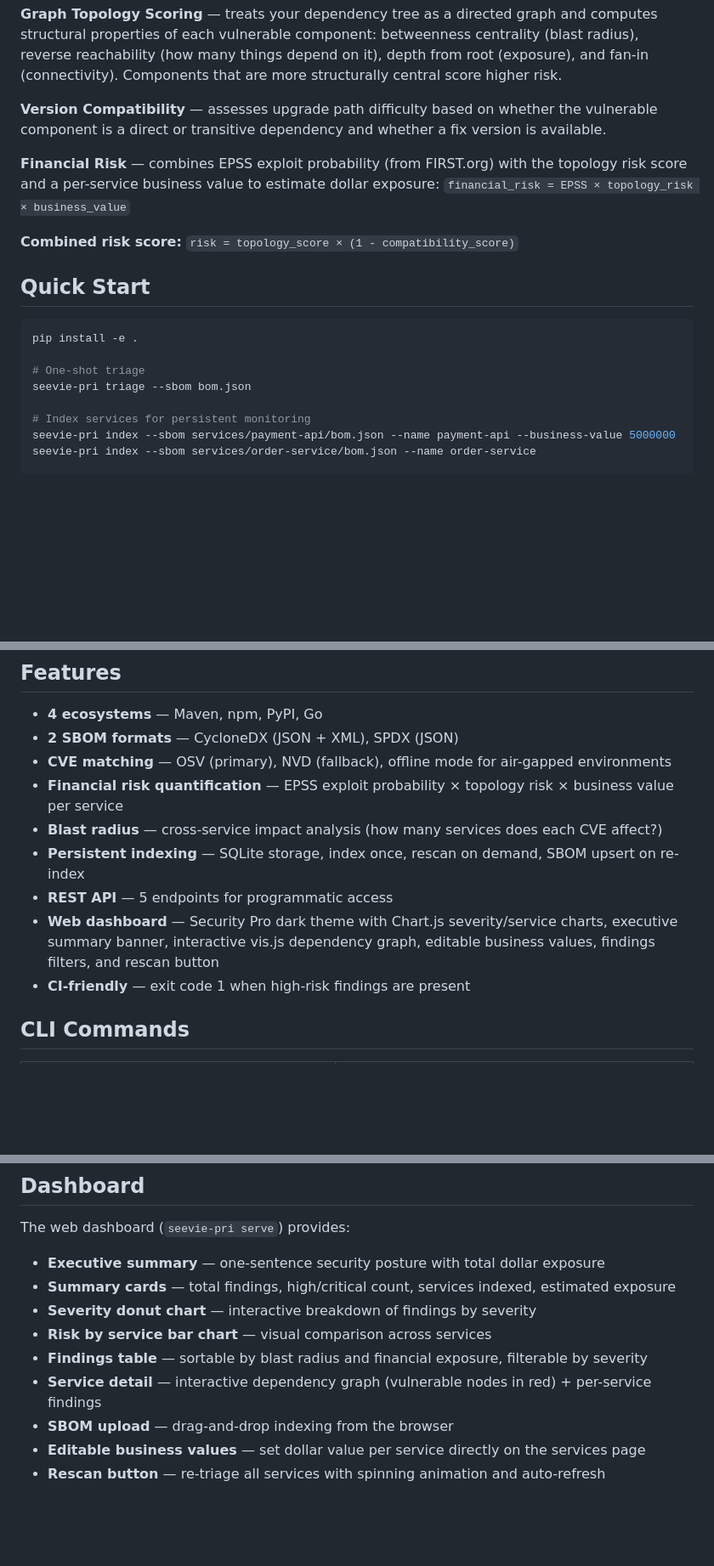
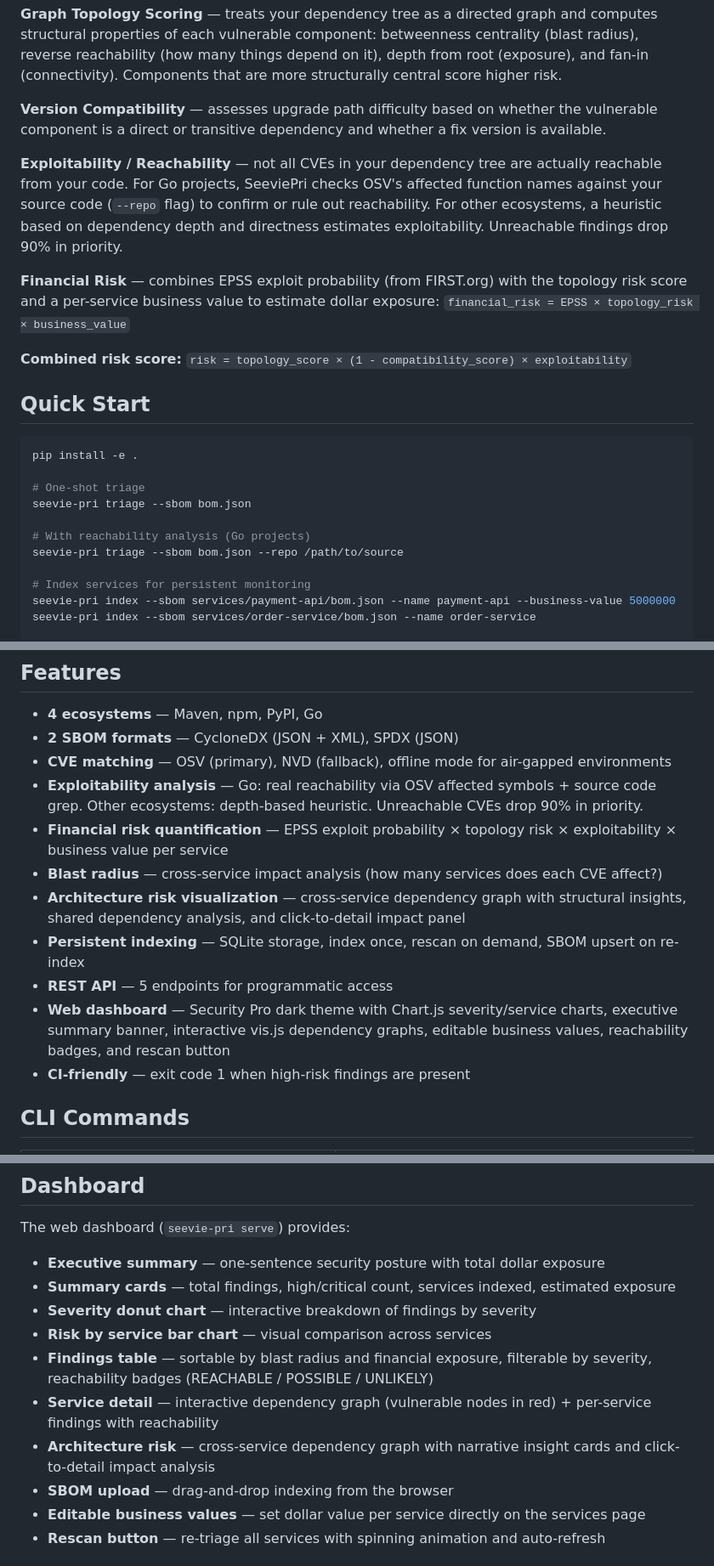
Before and after one commit to heyjerrybecker/seevie-pri, a Markdown page: README.md, 3 parts joined by grey strips. Shown at 85% size. Drawn GitHub-style; blank space fills up the shorter version.

Commit message:
docs: README — add exploitability analysis, architecture risk, updated formula
Co-Authored-By: Claude Opus 4.6 (1M context) <noreply@anthropic.com>

```diff
--- a/README.md
+++ b/README.md
@@ -12,9 +12,11 @@ SeeviePri applies **graph topology analysis** to your dependency graphs, produci
 
 **Version Compatibility** — assesses upgrade path difficulty based on whether the vulnerable component is a direct or transitive dependency and whether a fix version is available.
 
+**Exploitability / Reachability** — not all CVEs in your dependency tree are actually reachable from your code. For Go projects, SeeviePri checks OSV's affected function names against your source code (`--repo` flag) to confirm or rule out reachability. For other ecosystems, a heuristic based on dependency depth and directness estimates exploitability. Unreachable findings drop 90% in priority.
+
 **Financial Risk** — combines EPSS exploit probability (from FIRST.org) with the topology risk score and a per-service business value to estimate dollar exposure: `financial_risk = EPSS × topology_risk × business_value`
 
-**Combined risk score:** `risk = topology_score × (1 - compatibility_score)`
+**Combined risk score:** `risk = topology_score × (1 - compatibility_score) × exploitability`
 
 ## Quick Start
 
@@ -23,6 +25,9 @@ pip install -e .
 
 # One-shot triage
 seevie-pri triage --sbom bom.json
+
+# With reachability analysis (Go projects)
+seevie-pri triage --sbom bom.json --repo /path/to/source
 
 # Index services for persistent monitoring
 seevie-pri index --sbom services/payment-api/bom.json --name payment-api --business-value 5000000
@@ -41,11 +46,13 @@ seevie-pri serve --port 8080
 - **4 ecosystems** — Maven, npm, PyPI, Go
 - **2 SBOM formats** — CycloneDX (JSON + XML), SPDX (JSON)
 - **CVE matching** — OSV (primary), NVD (fallback), offline mode for air-gapped environments
-- **Financial risk quantification** — EPSS exploit probability × topology risk × business value per service
+- **Exploitability analysis** — Go: real reachability via OSV affected symbols + source code grep. Other ecosystems: depth-based heuristic. Unreachable CVEs drop 90% in priority.
+- **Financial risk quantification** — EPSS exploit probability × topology risk × exploitability × business value per service
 - **Blast radius** — cross-service impact analysis (how many services does each CVE affect?)
+- **Architecture risk visualization** — cross-service dependency graph with structural insights, shared dependency analysis, and click-to-detail impact panel
 - **Persistent indexing** — SQLite storage, index once, rescan on demand, SBOM upsert on re-index
 - **REST API** — 5 endpoints for programmatic access
-- **Web dashboard** — Security Pro dark theme with Chart.js severity/service charts, executive summary banner, interactive vis.js dependency graph, editable business values, findings filters, and rescan button
+- **Web dashboard** — Security Pro dark theme with Chart.js severity/service charts, executive summary banner, interactive vis.js dependency graphs, editable business values, reachability badges, and rescan button
 - **CI-friendly** — exit code 1 when high-risk findings are present
 
 ## CLI Commands
@@ -65,8 +72,9 @@ The web dashboard (`seevie-pri serve`) provides:
 - **Summary cards** — total findings, high/critical count, services indexed, estimated exposure
 - **Severity donut chart** — interactive breakdown of findings by severity
 - **Risk by service bar chart** — visual comparison across services
-- **Findings table** — sortable by blast radius and financial exposure, filterable by severity
-- **Service detail** — interactive dependency graph (vulnerable nodes in red) + per-service findings
+- **Findings table** — sortable by blast radius and financial exposure, filterable by severity, reachability badges (REACHABLE / POSSIBLE / UNLIKELY)
+- **Service detail** — interactive dependency graph (vulnerable nodes in red) + per-service findings with reachability
+- **Architecture risk** — cross-service dependency graph with narrative insight cards and click-to-detail impact analysis
 - **SBOM upload** — drag-and-drop indexing from the browser
 - **Editable business values** — set dollar value per service directly on the services page
 - **Rescan button** — re-triage all services with spinning animation and auto-refresh
```
